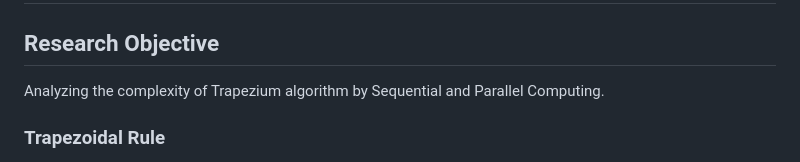
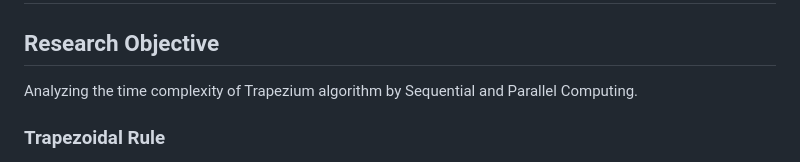
Before and after one commit to paramdesai321/Analysis-of-Trapezoidal-Algorithms, a Markdown page: README.md, the part around the change. Rendered like a GitHub page.

```diff
--- a/README.md
+++ b/README.md
@@ -2,7 +2,7 @@
 
 ## Research Objective
 
-Analyzing the complexity of Trapezium algorithm by Sequential and Parallel Computing.
+Analyzing the time complexity of Trapezium algorithm by Sequential and Parallel Computing.
 
 ### Trapezoidal Rule
 
```
